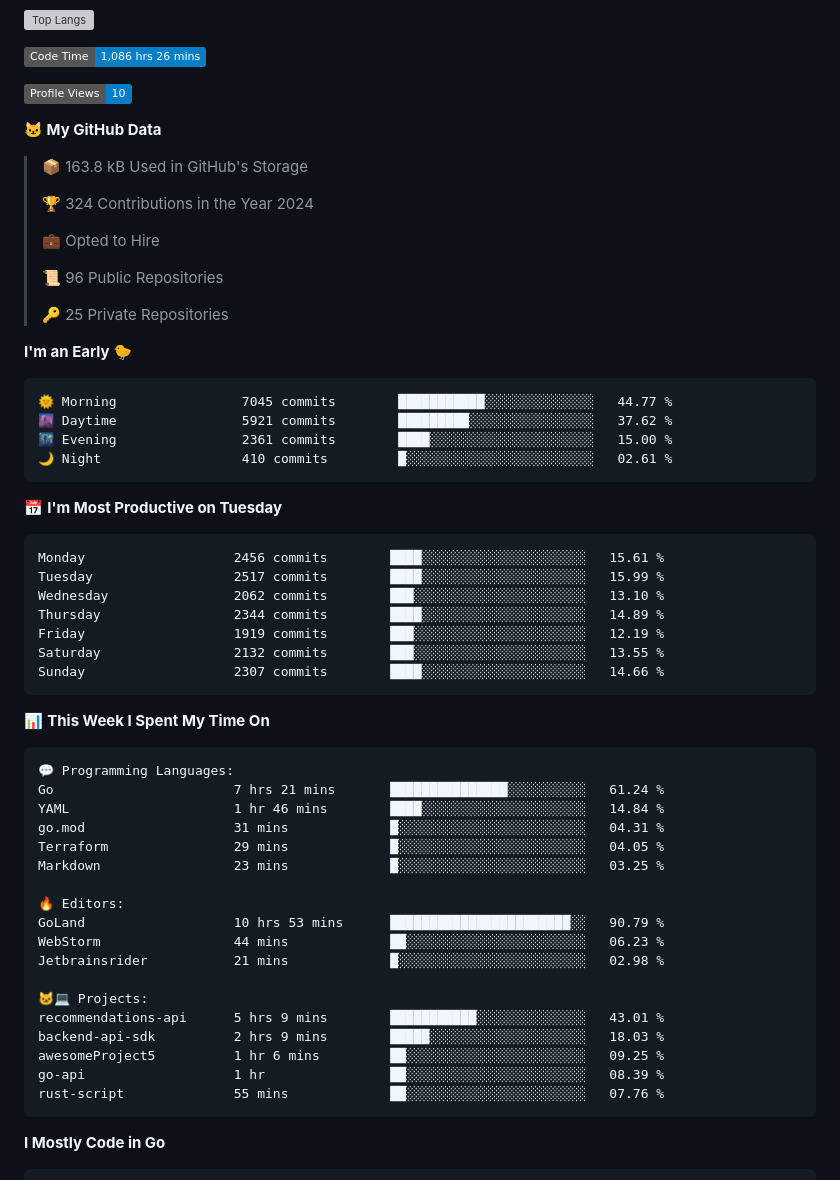
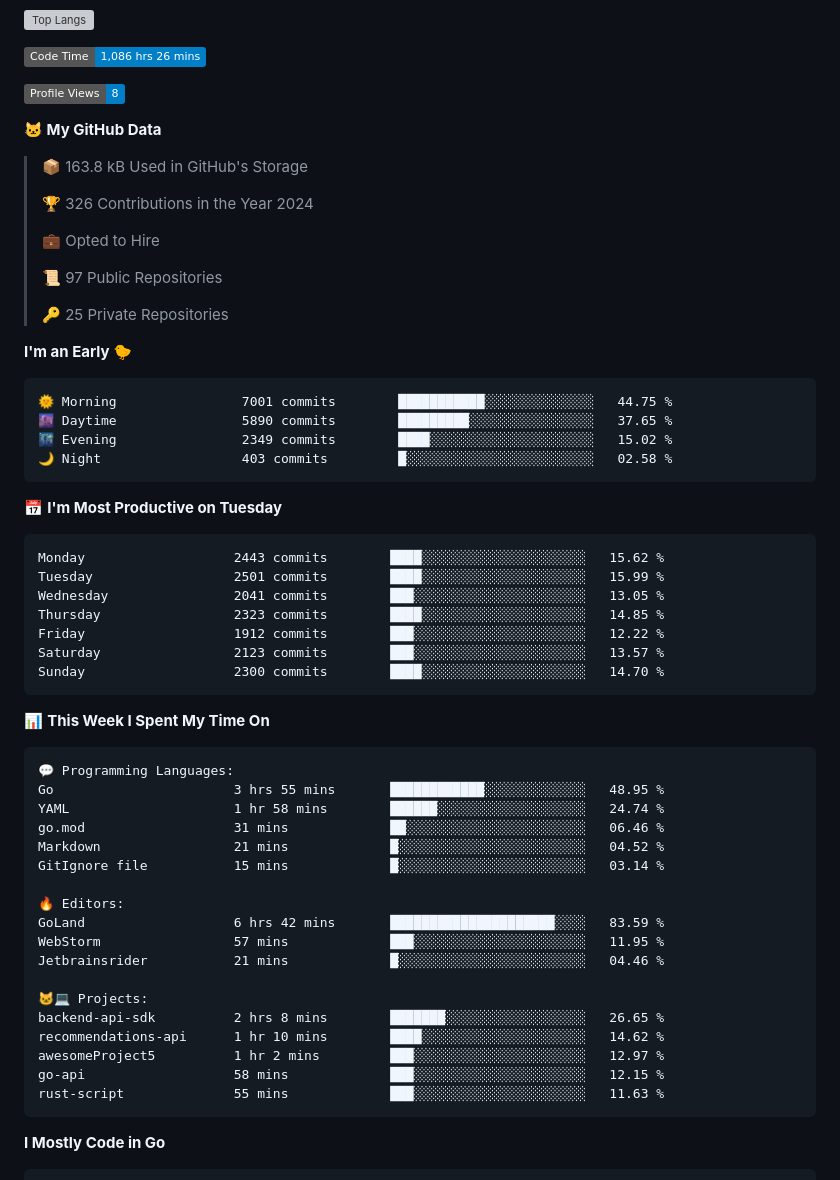
Before and after one commit to arielsrv/arielsrv, a Markdown page: README.md, the part around one of its changes. Rendered like a GitHub page; badges without logos; grey boxes are pictures that could not be loaded.

Commit message:
Updated with Dev Metrics

````diff
--- a/README.md
+++ b/README.md
@@ -11,38 +11,38 @@
 <!--START_SECTION:waka-->
 ![Code Time](http://img.shields.io/badge/Code%20Time-1%2C086%20hrs%2026%20mins-blue)
 
-![Profile Views](http://img.shields.io/badge/Profile%20Views-10-blue)
+![Profile Views](http://img.shields.io/badge/Profile%20Views-8-blue)
 
 **🐱 My GitHub Data**
 
 > 📦 163.8 kB Used in GitHub's Storage
  >
-> 🏆 324 Contributions in the Year 2024
+> 🏆 326 Contributions in the Year 2024
  >
 > 💼 Opted to Hire
  >
-> 📜 96 Public Repositories
+> 📜 97 Public Repositories
  >
 > 🔑 25 Private Repositories
  >
 **I'm an Early 🐤**
 
 ```text
-🌞 Morning                7045 commits        ███████████░░░░░░░░░░░░░░   44.77 %
-🌆 Daytime                5921 commits        █████████░░░░░░░░░░░░░░░░   37.62 %
-🌃 Evening                2361 commits        ████░░░░░░░░░░░░░░░░░░░░░   15.00 %
-🌙 Night                  410 commits         █░░░░░░░░░░░░░░░░░░░░░░░░   02.61 %
+🌞 Morning                7001 commits        ███████████░░░░░░░░░░░░░░   44.75 %
+🌆 Daytime                5890 commits        █████████░░░░░░░░░░░░░░░░   37.65 %
+🌃 Evening                2349 commits        ████░░░░░░░░░░░░░░░░░░░░░   15.02 %
+🌙 Night                  403 commits         █░░░░░░░░░░░░░░░░░░░░░░░░   02.58 %
 ```
 📅 **I'm Most Productive on Tuesday**
 
 ```text
-Monday                   2456 commits        ████░░░░░░░░░░░░░░░░░░░░░   15.61 %
-Tuesday                  2517 commits        ████░░░░░░░░░░░░░░░░░░░░░   15.99 %
-Wednesday                2062 commits        ███░░░░░░░░░░░░░░░░░░░░░░   13.10 %
-Thursday                 2344 commits        ████░░░░░░░░░░░░░░░░░░░░░   14.89 %
-Friday                   1919 commits        ███░░░░░░░░░░░░░░░░░░░░░░   12.19 %
-Saturday                 2132 commits        ███░░░░░░░░░░░░░░░░░░░░░░   13.55 %
-Sunday                   2307 commits        ████░░░░░░░░░░░░░░░░░░░░░   14.66 %
+Monday                   2443 commits        ████░░░░░░░░░░░░░░░░░░░░░   15.62 %
+Tuesday                  2501 commits        ████░░░░░░░░░░░░░░░░░░░░░   15.99 %
+Wednesday                2041 commits        ███░░░░░░░░░░░░░░░░░░░░░░   13.05 %
+Thursday                 2323 commits        ████░░░░░░░░░░░░░░░░░░░░░   14.85 %
+Friday                   1912 commits        ███░░░░░░░░░░░░░░░░░░░░░░   12.22 %
+Saturday                 2123 commits        ███░░░░░░░░░░░░░░░░░░░░░░   13.57 %
+Sunday                   2300 commits        ████░░░░░░░░░░░░░░░░░░░░░   14.70 %
 ```
 
 
@@ -50,23 +50,23 @@ Sunday                   2307 commits        ████░░░░░░░
 
 ```text
 💬 Programming Languages:
-Go                       7 hrs 21 mins       ███████████████░░░░░░░░░░   61.24 %
-YAML                     1 hr 46 mins        ████░░░░░░░░░░░░░░░░░░░░░   14.84 %
-go.mod                   31 mins             █░░░░░░░░░░░░░░░░░░░░░░░░   04.31 %
-Terraform                29 mins             █░░░░░░░░░░░░░░░░░░░░░░░░   04.05 %
-Markdown                 23 mins             █░░░░░░░░░░░░░░░░░░░░░░░░   03.25 %
+Go                       3 hrs 55 mins       ████████████░░░░░░░░░░░░░   48.95 %
+YAML                     1 hr 58 mins        ██████░░░░░░░░░░░░░░░░░░░   24.74 %
+go.mod                   31 mins             ██░░░░░░░░░░░░░░░░░░░░░░░   06.46 %
+Markdown                 21 mins             █░░░░░░░░░░░░░░░░░░░░░░░░   04.52 %
+GitIgnore file           15 mins             █░░░░░░░░░░░░░░░░░░░░░░░░   03.14 %
 
 🔥 Editors:
-GoLand                   10 hrs 53 mins      ███████████████████████░░   90.79 %
-WebStorm                 44 mins             ██░░░░░░░░░░░░░░░░░░░░░░░   06.23 %
-Jetbrainsrider           21 mins             █░░░░░░░░░░░░░░░░░░░░░░░░   02.98 %
+GoLand                   6 hrs 42 mins       █████████████████████░░░░   83.59 %
+WebStorm                 57 mins             ███░░░░░░░░░░░░░░░░░░░░░░   11.95 %
+Jetbrainsrider           21 mins             █░░░░░░░░░░░░░░░░░░░░░░░░   04.46 %
 
 🐱‍💻 Projects:
-recommendations-api      5 hrs 9 mins        ███████████░░░░░░░░░░░░░░   43.01 %
-backend-api-sdk          2 hrs 9 mins        █████░░░░░░░░░░░░░░░░░░░░   18.03 %
-awesomeProject5          1 hr 6 mins         ██░░░░░░░░░░░░░░░░░░░░░░░   09.25 %
-go-api                   1 hr                ██░░░░░░░░░░░░░░░░░░░░░░░   08.39 %
-rust-script              55 mins             ██░░░░░░░░░░░░░░░░░░░░░░░   07.76 %
+backend-api-sdk          2 hrs 8 mins        ███████░░░░░░░░░░░░░░░░░░   26.65 %
+recommendations-api      1 hr 10 mins        ████░░░░░░░░░░░░░░░░░░░░░   14.62 %
+awesomeProject5          1 hr 2 mins         ███░░░░░░░░░░░░░░░░░░░░░░   12.97 %
+go-api                   58 mins             ███░░░░░░░░░░░░░░░░░░░░░░   12.15 %
+rust-script              55 mins             ███░░░░░░░░░░░░░░░░░░░░░░   11.63 %
 ```
 
 **I Mostly Code in Go**
````
Also changed, not shown: other parts of README.md (+1 -1 lines).
